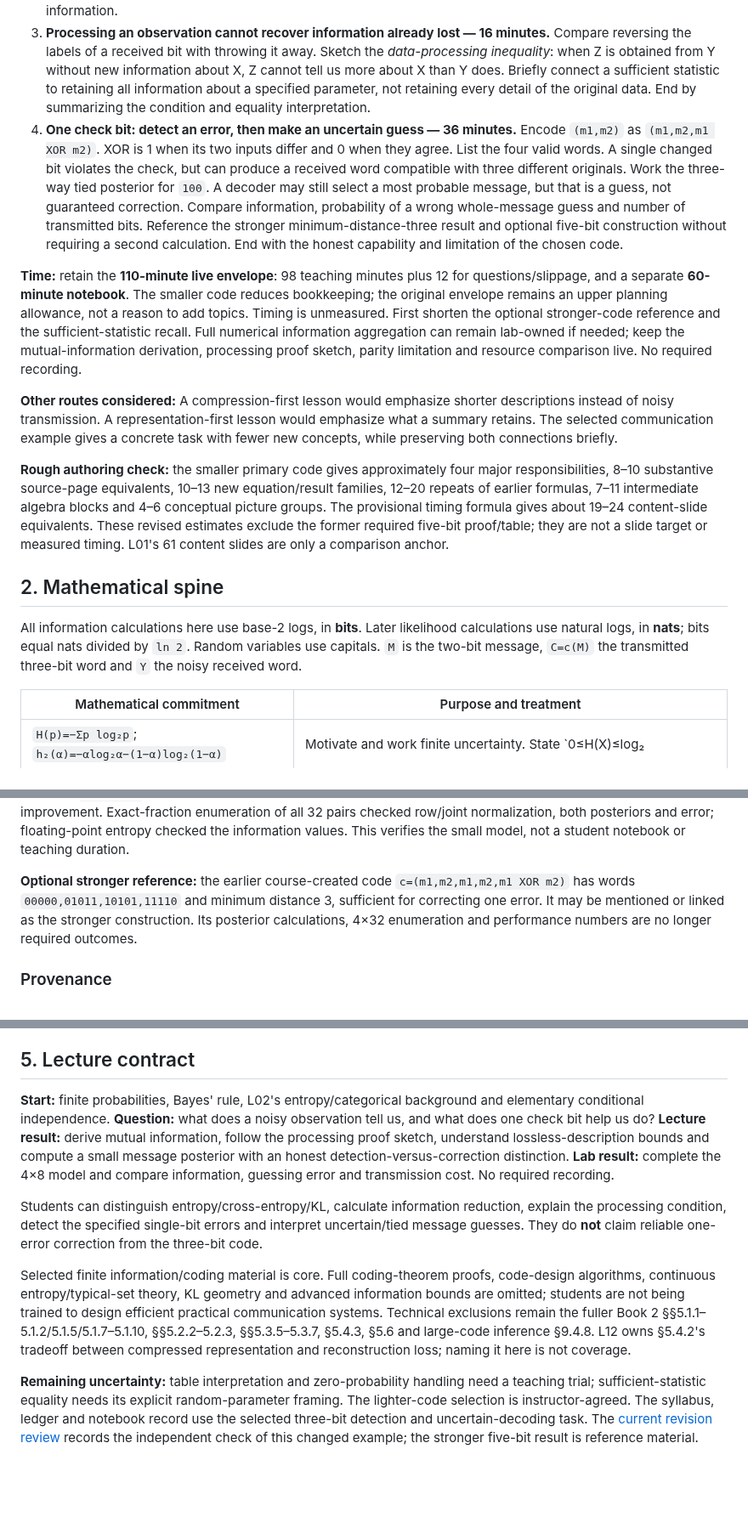
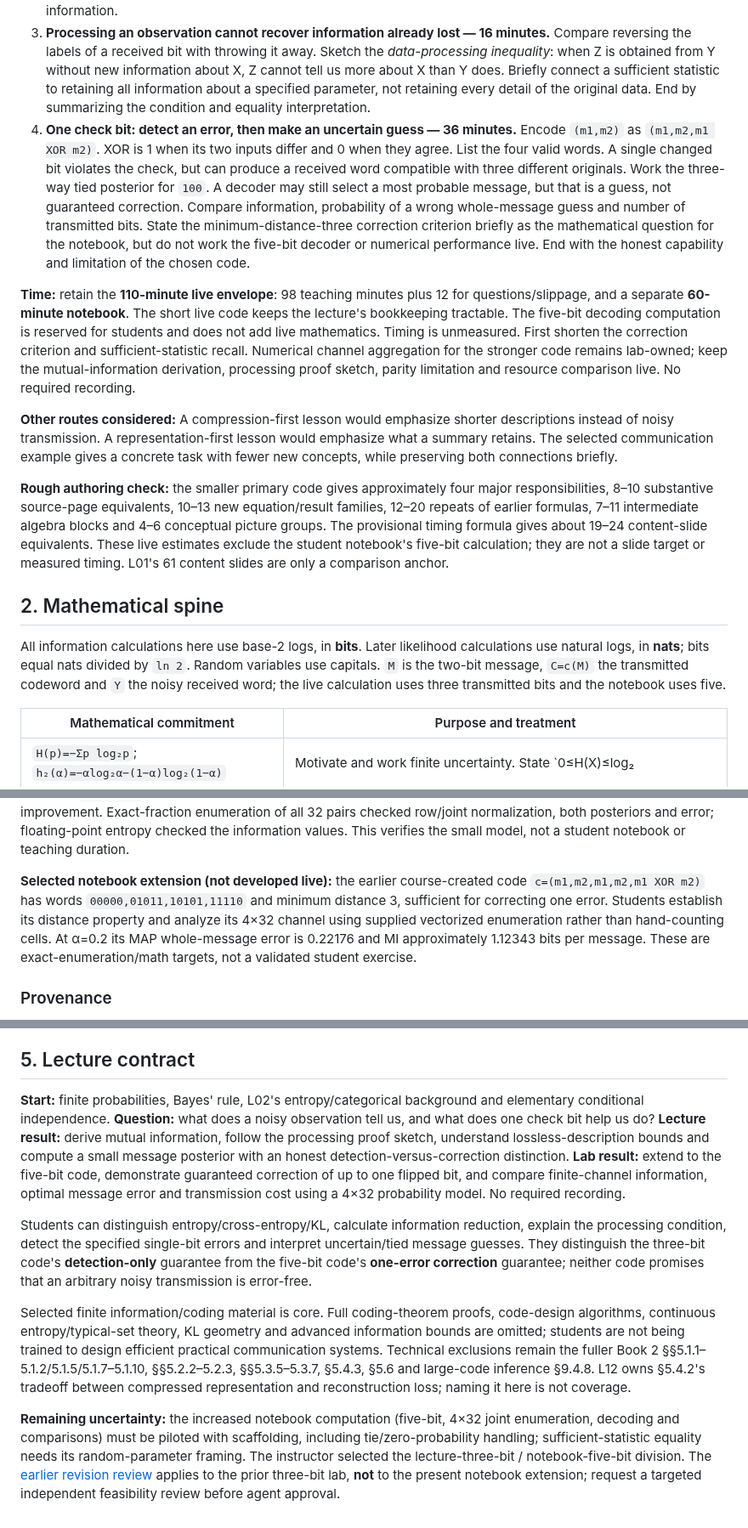
Before and after one commit to opherdonchin/ProbabilisticMachineLearning, a Markdown page: Lectures/L04_Information_Theory/lecture_scope.md, 3 parts joined by grey strips. Shown at 85% size. Drawn GitHub-style; blank space fills up the shorter version.

```diff
--- a/Lectures/L04_Information_Theory/lecture_scope.md
+++ b/Lectures/L04_Information_Theory/lecture_scope.md
@@ -15,17 +15,17 @@ The lecture uses finite probability tables, Bayes' rule and familiar entropy/KL
 1. **Uncertainty and a mismatched probability model — 24 minutes.** Explain entropy as average uncertainty, cross-entropy as average log-score cost under a chosen probability model, and KL divergence as their difference. KL means *Kullback–Leibler divergence*, a directed measure of discrepancy between distributions. Work a binary example. Briefly state the relation between entropy and lossless description length: removing unnecessary bits is a different task from adding check bits to withstand noise. End with a summary of those distinctions.
 2. **How an observation reduces uncertainty — 22 minutes.** Introduce *mutual information*: average uncertainty about one variable removed by observing another. Derive its equality with KL between a joint distribution and the product of its marginals. Work one fair bit independently flipped with probability `α`. Information reduction is an average; not every realized observation must reduce uncertainty. End with the meaning and calculation of mutual information.
 3. **Processing an observation cannot recover information already lost — 16 minutes.** Compare reversing the labels of a received bit with throwing it away. Sketch the *data-processing inequality*: when Z is obtained from Y without new information about X, Z cannot tell us more about X than Y does. Briefly connect a sufficient statistic to retaining all information about a specified parameter, not retaining every detail of the original data. End by summarizing the condition and equality interpretation.
-4. **One check bit: detect an error, then make an uncertain guess — 36 minutes.** Encode `(m1,m2)` as `(m1,m2,m1 XOR m2)`. XOR is 1 when its two inputs differ and 0 when they agree. List the four valid words. A single changed bit violates the check, but can produce a received word compatible with three different originals. Work the three-way tied posterior for `100`. A decoder may still select a most probable message, but that is a guess, not guaranteed correction. Compare information, probability of a wrong whole-message guess and number of transmitted bits. Reference the stronger minimum-distance-three result and optional five-bit construction without requiring a second calculation. End with the honest capability and limitation of the chosen code.
+4. **One check bit: detect an error, then make an uncertain guess — 36 minutes.** Encode `(m1,m2)` as `(m1,m2,m1 XOR m2)`. XOR is 1 when its two inputs differ and 0 when they agree. List the four valid words. A single changed bit violates the check, but can produce a received word compatible with three different originals. Work the three-way tied posterior for `100`. A decoder may still select a most probable message, but that is a guess, not guaranteed correction. Compare information, probability of a wrong whole-message guess and number of transmitted bits. State the minimum-distance-three correction criterion briefly as the mathematical question for the notebook, but do not work the five-bit decoder or numerical performance live. End with the honest capability and limitation of the chosen code.
 
-**Time:** retain the **110-minute live envelope**: 98 teaching minutes plus 12 for questions/slippage, and a separate **60-minute notebook**. The smaller code reduces bookkeeping; the original envelope remains an upper planning allowance, not a reason to add topics. Timing is unmeasured. First shorten the optional stronger-code reference and the sufficient-statistic recall. Full numerical information aggregation can remain lab-owned if needed; keep the mutual-information derivation, processing proof sketch, parity limitation and resource comparison live. No required recording.
+**Time:** retain the **110-minute live envelope**: 98 teaching minutes plus 12 for questions/slippage, and a separate **60-minute notebook**. The short live code keeps the lecture's bookkeeping tractable. The five-bit decoding computation is reserved for students and does not add live mathematics. Timing is unmeasured. First shorten the correction criterion and sufficient-statistic recall. Numerical channel aggregation for the stronger code remains lab-owned; keep the mutual-information derivation, processing proof sketch, parity limitation and resource comparison live. No required recording.
 
 **Other routes considered:** A compression-first lesson would emphasize shorter descriptions instead of noisy transmission. A representation-first lesson would emphasize what a summary retains. The selected communication example gives a concrete task with fewer new concepts, while preserving both connections briefly.
 
-**Rough authoring check:** the smaller primary code gives approximately four major responsibilities, 8–10 substantive source-page equivalents, 10–13 new equation/result families, 12–20 repeats of earlier formulas, 7–11 intermediate algebra blocks and 4–6 conceptual picture groups. The provisional timing formula gives about 19–24 content-slide equivalents. These revised estimates exclude the former required five-bit proof/table; they are not a slide target or measured timing. L01's 61 content slides are only a comparison anchor.
+**Rough authoring check:** the smaller primary code gives approximately four major responsibilities, 8–10 substantive source-page equivalents, 10–13 new equation/result families, 12–20 repeats of earlier formulas, 7–11 intermediate algebra blocks and 4–6 conceptual picture groups. The provisional timing formula gives about 19–24 content-slide equivalents. These live estimates exclude the student notebook's five-bit calculation; they are not a slide target or measured timing. L01's 61 content slides are only a comparison anchor.
 
 ## 2. Mathematical spine
 
-All information calculations here use base-2 logs, in **bits**. Later likelihood calculations use natural logs, in **nats**; bits equal nats divided by `ln 2`. Random variables use capitals. `M` is the two-bit message, `C=c(M)` the transmitted three-bit word and `Y` the noisy received word.
+All information calculations here use base-2 logs, in **bits**. Later likelihood calculations use natural logs, in **nats**; bits equal nats divided by `ln 2`. Random variables use capitals. `M` is the two-bit message, `C=c(M)` the transmitted codeword and `Y` the noisy received word; the live calculation uses three transmitted bits and the notebook uses five.
 
 | Mathematical commitment | Purpose and treatment |
 |---|---|
@@ -82,7 +86,7 @@ At `α=1/5`, received `y=100` is one bit away from `000`, `101` and `110`, and t
 
 **Complete-model check at α=0.2:** `H(Y)≈2.966078` bits, `H(Y|M)=3h₂(0.2)≈2.165784`, `I(M;Y)≈0.800294` bits/message and optimal whole-message error `9/25=0.36`. Uncoded two-bit transmission has information `≈0.556144` bits/message and the **same** optimal whole-message error 0.36. Coded information per use is `≈0.266765`, versus uncoded `≈0.278072`. These values warn against presenting any extra check bit as guaranteed accuracy improvement. Exact-fraction enumeration of all 32 pairs checked row/joint normalization, both posteriors and error; floating-point entropy checked the information values. This verifies the small model, not a student notebook or teaching duration.
 
-**Optional stronger reference:** the earlier course-created code `c=(m1,m2,m1,m2,m1 XOR m2)` has words `00000,01011,10101,11110` and minimum distance 3, sufficient for correcting one error. It may be mentioned or linked as the stronger construction. Its posterior calculations, 4×32 enumeration and performance numbers are no longer required outcomes.
+**Selected notebook extension (not developed live):** the earlier course-created code `c=(m1,m2,m1,m2,m1 XOR m2)` has words `00000,01011,10101,11110` and minimum distance 3, sufficient for correcting one error. Students establish its distance property and analyze its 4×32 channel using supplied vectorized enumeration rather than hand-counting cells. At α=0.2 its MAP whole-message error is 0.22176 and MI approximately 1.12343 bits per message. These are exact-enumeration/math targets, not a validated student exercise.
 
 ### Provenance
 
@@ -100,10 +104,10 @@ The material ledger's recorded delivered boundaries remain Book 2 §2.3.2 and Bo
 
 ## 5. Lecture contract
 
-**Start:** finite probabilities, Bayes' rule, L02's entropy/categorical background and elementary conditional independence. **Question:** what does a noisy observation tell us, and what does one check bit help us do? **Lecture result:** derive mutual information, follow the processing proof sketch, understand lossless-description bounds and compute a small message posterior with an honest detection-versus-correction distinction. **Lab result:** complete the 4×8 model and compare information, guessing error and transmission cost. No required recording.
+**Start:** finite probabilities, Bayes' rule, L02's entropy/categorical background and elementary conditional independence. **Question:** what does a noisy observation tell us, and what does one check bit help us do? **Lecture result:** derive mutual information, follow the processing proof sketch, understand lossless-description bounds and compute a small message posterior with an honest detection-versus-correction distinction. **Lab result:** extend to the five-bit code, demonstrate guaranteed correction of up to one flipped bit, and compare finite-channel information, optimal message error and transmission cost using a 4×32 probability model. No required recording.
 
-Students can distinguish entropy/cross-entropy/KL, calculate information reduction, explain the processing condition, detect the specified single-bit errors and interpret uncertain/tied message guesses. They do **not** claim reliable one-error correction from the three-bit code.
+Students can distinguish entropy/cross-entropy/KL, calculate information reduction, explain the processing condition, detect the specified single-bit errors and interpret uncertain/tied message guesses. They distinguish the three-bit code's **detection-only** guarantee from the five-bit code's **one-error correction** guarantee; neither code promises that an arbitrary noisy transmission is error-free.
 
 Selected finite information/coding material is core. Full coding-theorem proofs, code-design algorithms, continuous entropy/typical-set theory, KL geometry and advanced information bounds are omitted; students are not being trained to design efficient practical communication systems. Technical exclusions remain the fuller Book 2 §§5.1.1–5.1.2/5.1.5/5.1.7–5.1.10, §§5.2.2–5.2.3, §§5.3.5–5.3.7, §5.4.3, §5.6 and large-code inference §9.4.8. L12 owns §5.4.2's tradeoff between compressed representation and reconstruction loss; naming it here is not coverage.
 
-**Remaining uncertainty:** table interpretation and zero-probability handling need a teaching trial; sufficient-statistic equality needs its explicit random-parameter framing. The lighter-code selection is instructor-agreed. The syllabus, ledger and notebook record use the selected three-bit detection and uncertain-decoding task. The [current revision review](../course_architecture_scope/reviews/readability_revision_review.md) records the independent check of this changed example; the stronger five-bit result is reference material.
+**Remaining uncertainty:** the increased notebook computation (five-bit, 4×32 joint enumeration, decoding and comparisons) must be piloted with scaffolding, including tie/zero-probability handling; sufficient-statistic equality needs its random-parameter framing. The instructor selected the lecture-three-bit / notebook-five-bit division. The [earlier revision review](../course_architecture_scope/reviews/readability_revision_review.md) applies to the prior three-bit lab, **not** to the present notebook extension; request a targeted independent feasibility review before agent approval.
```
Also changed, not shown: other parts of Lectures/L04_Information_Theory/lecture_scope.md (+12 -8 lines).
